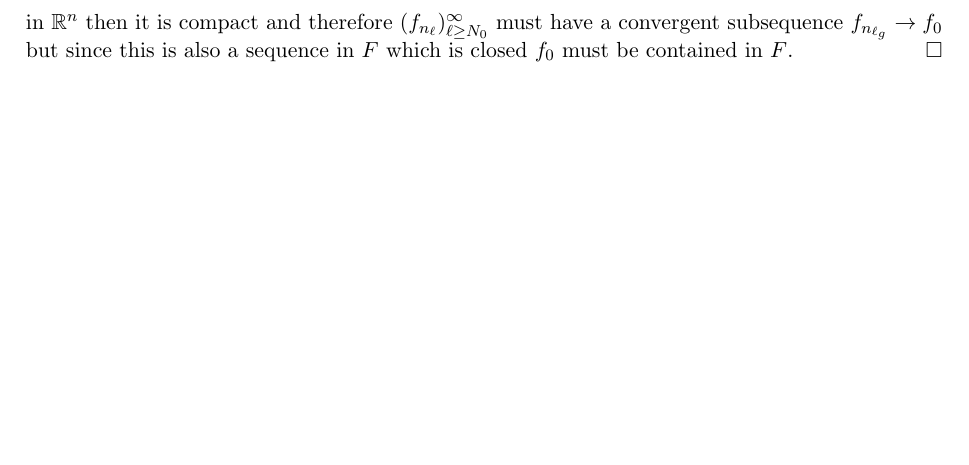
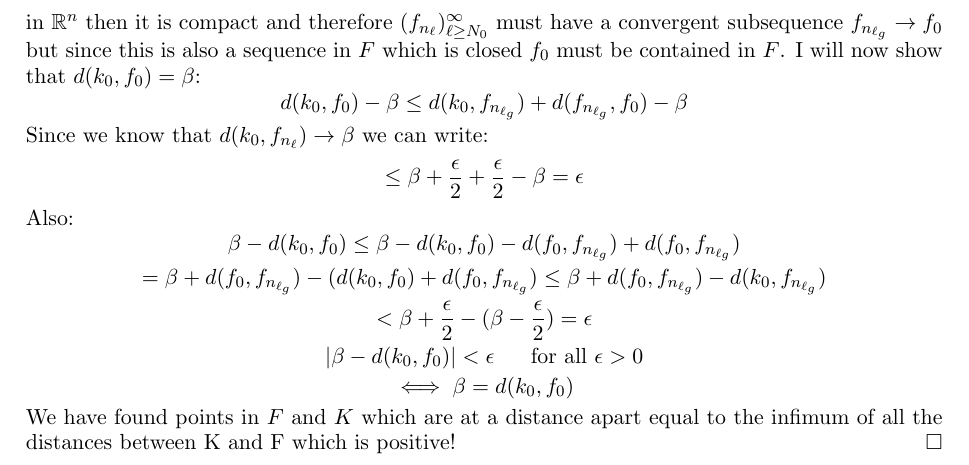
Before and after one commit to SherkanerU/Preliminary-Problems, a LaTeX paper (Analysis/Metric Spaces and Continuity/Compactness.tex): part of page 4 of 4, cut so that both start at the same text, the shorter picture padded with empty space. Compiled offline with pdfLaTeX.

Commit message:
done with 6

```diff
--- a/Analysis/Metric Spaces and Continuity/Compactness.tex
+++ b/Analysis/Metric Spaces and Continuity/Compactness.tex
@@ -124,6 +124,16 @@ and:
 $$ \beta - d(k_0, f_{n_\ell}) =  \beta  - (k_0, f_{n_\ell}) + d(k_0, k_{n_\ell})  - d(k_0, k_{n_\ell}) $$
 $$ = \beta + d(k_0, k_{n_\ell}) - ((k_0, f_{n_\ell}) +d(k_0, k_{n_\ell}) ) \leq \beta + d(k_0, k_{n_\ell}) - d(k_{n_\ell}, f_{n_\ell}) $$
 $$ < \beta + \frac{\epsilon}{2}  - (\beta - \frac{\epsilon}{2}) = \epsilon $$
-Since $(f_{n_\ell})$ is within $\beta$ of $k_0$ in its limit then for some $N_0$ with $\ell \geq N_0$ the sequence $(f_{n_\ell})_{\ell \geq N_0}^\infty$ must be contained in the closed ball, $B$, of radius $2\beta$ around $k_0$.  Since $B$ is closed and bounded in $\mathbb{R}^n$ then it is compact and therefore $(f_{n_\ell})_{\ell \geq N_0}^\infty$ must have a convergent subsequence $f_{n_{\ell_g}} \to f_0$ but since this is also a sequence in $F$ which is closed $f_0$ must be contained in $F$.
+Since $(f_{n_\ell})$ is within $\beta$ of $k_0$ in its limit then for some $N_0$ with $\ell \geq N_0$ the sequence $(f_{n_\ell})_{\ell \geq N_0}^\infty$ must be contained in the closed ball, $B$, of radius $2\beta$ around $k_0$.  Since $B$ is closed and bounded in $\mathbb{R}^n$ then it is compact and therefore $(f_{n_\ell})_{\ell \geq N_0}^\infty$ must have a convergent subsequence $f_{n_{\ell_g}} \to f_0$ but since this is also a sequence in $F$ which is closed $f_0$ must be contained in $F$.  I will now show that $d(k_0, f_0) = \beta$:
+$$ d(k_0, f_0) - \beta \leq d(k_0, f_{n_{\ell_g}}) + d(f_{n_{\ell_g}}, f_0) - \beta$$
+Since we know that $d(k_0, f_{n_{\ell}}) \to \beta$ we can write:
+$$ \leq \beta + \frac{\epsilon}{2} + \frac{\epsilon}{2} - \beta = \epsilon $$
+Also:
+$$ \beta - d(k_0, f_0) \leq \beta - d(k_0, f_0) - d(f_0, f_{n_{\ell_g}}) + d(f_0,f_{n_{\ell_g}}) $$
+$$ = \beta + d(f_0, f_{n_{\ell_g}}) - (d(k_0, f_0) + d(f_0, f_{n_{\ell_g}}) \leq \beta + d(f_0, f_{n_{\ell_g}}) - d(k_0, f_{n_{\ell_g}}) $$
+$$ < \beta + \frac{\epsilon}{2} - (\beta - \frac{\epsilon}{2}) = \epsilon $$
+$$ |\beta - d(k_0, f_0)| < \epsilon \ \  \ \ \text{       for all } \epsilon >0 $$
+$$ \iff \beta = d(k_0, f_0) $$
+We have found points in $F$ and $K$ which are at a distance apart equal to the infimum of all the distances between K and F which is positive!
 \end{proof}
 \end{document}
```
Also changed, not shown: Analysis/Metric Spaces and Continuity/Compactness.pdf.
